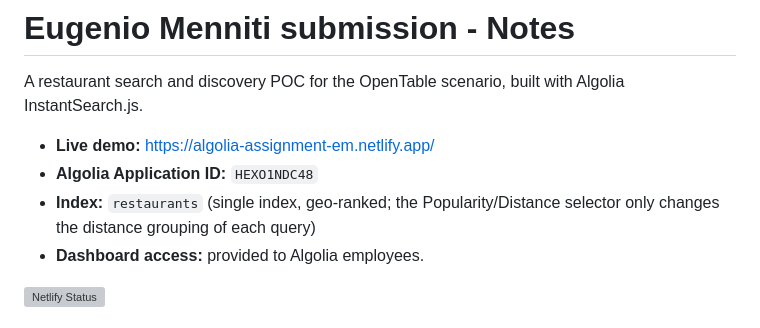
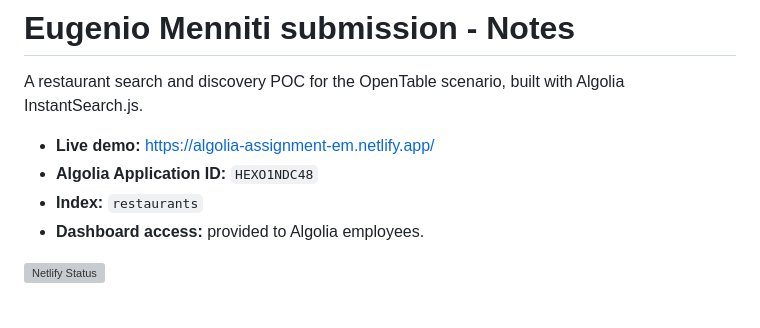
Before and after one commit to LasCinthas/algolia-assignment, a Markdown page: README.md, the part around the change. GitHub-like rendering; grey boxes are pictures that could not be loaded.

Commit message:
Refine README index description

```diff
--- a/README.md
+++ b/README.md
@@ -4,7 +4,7 @@ A restaurant search and discovery POC for the OpenTable scenario, built with Alg
 
 - **Live demo:** https://algolia-assignment-em.netlify.app/
 - **Algolia Application ID:** `HEXO1NDC48`
-- **Index:** `restaurants` (single index, geo-ranked; the Popularity/Distance selector only changes the distance grouping of each query)
+- **Index:** `restaurants`
 - **Dashboard access:** provided to Algolia employees.
 
 [![Netlify Status](https://api.netlify.com/api/v1/badges/c97171d9-ec9d-4816-9e27-36e81a27c84f/deploy-status)](https://app.netlify.com/projects/algolia-assignment-em/deploys)
```
